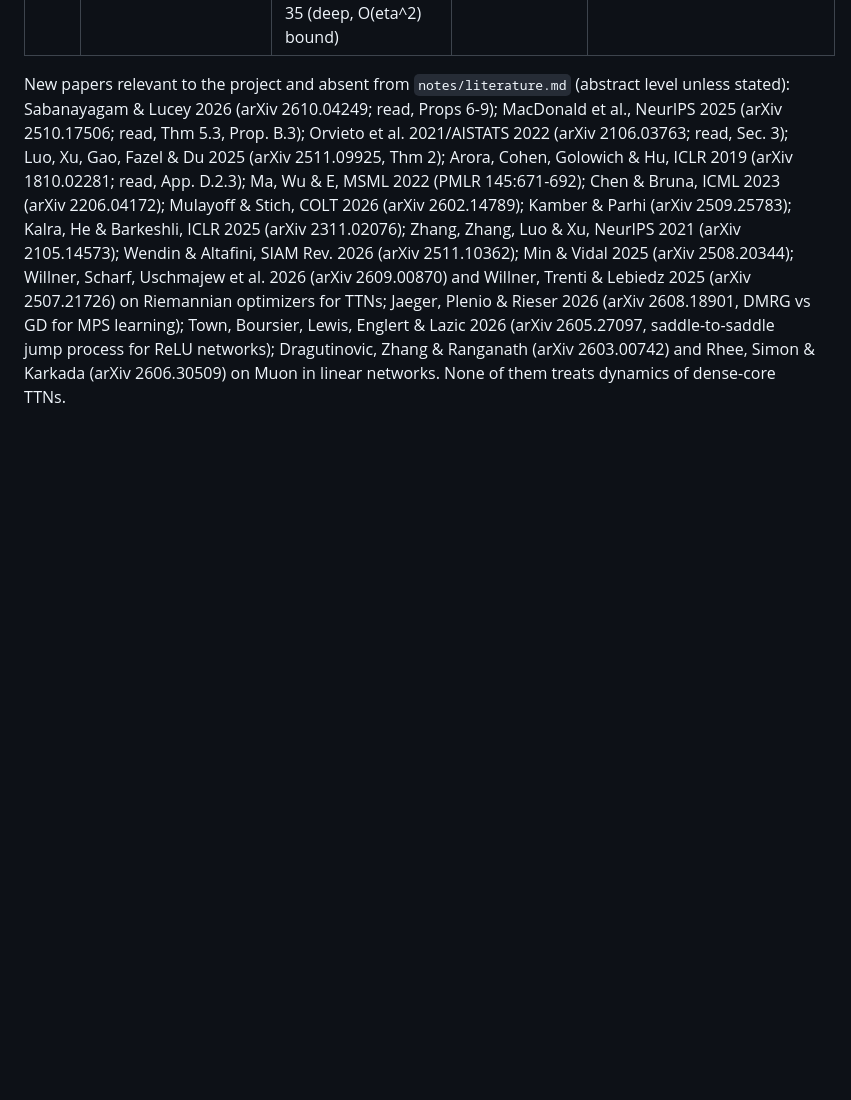
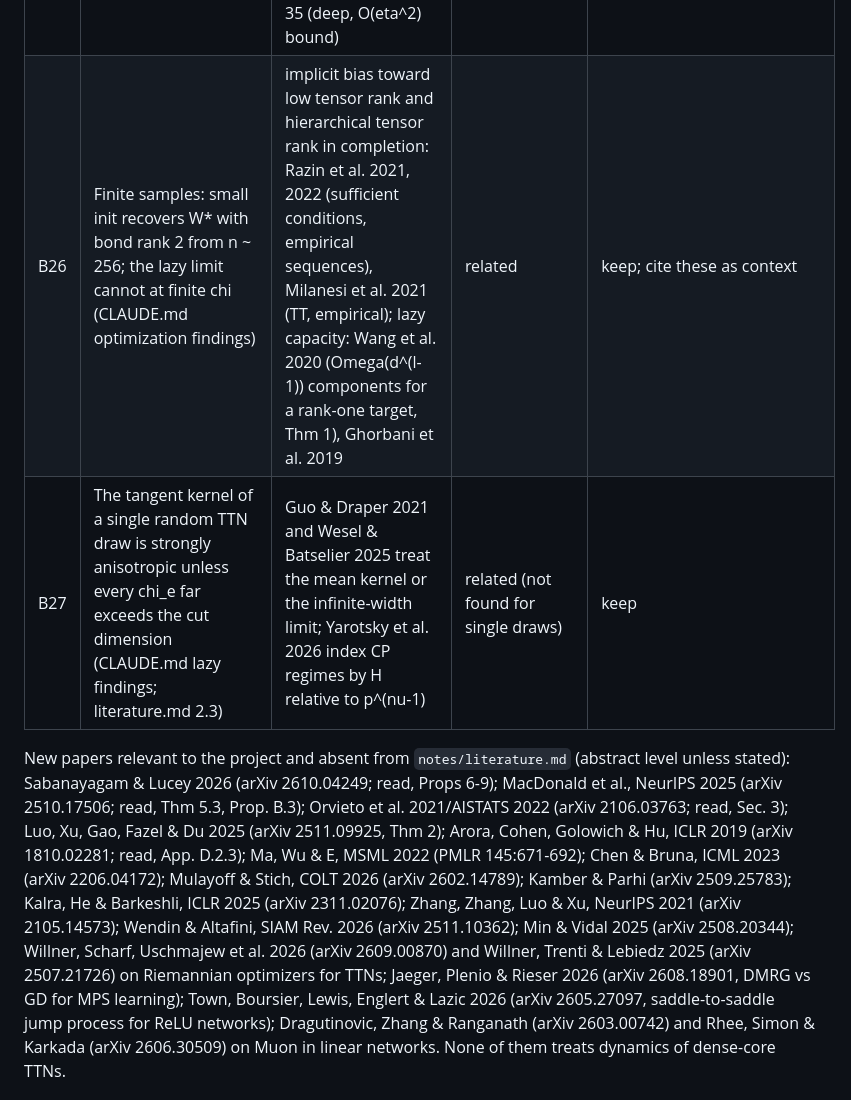
Before and after one commit to seamus-fallows/TTN-regimes, a Markdown page: notes/reviews/citation_check.md, the part around the change. GitHub-like rendering; blank space fills up the shorter version.

Commit message:
Citation audit: two more prior-work rows (finite samples, single-draw kernel)
Co-Authored-By: Claude Opus 5.5 <noreply@anthropic.com>

```diff
--- a/notes/reviews/citation_check.md
+++ b/notes/reviews/citation_check.md
@@ -239,6 +239,8 @@ Relations: **same** (the result is there), **special case** (theirs is a special
 | B23 | Imbalance: a small root makes training lazy only with full bonds; a large root leaves a degree-(K-1) model (A:1468-1474) | Kunin et al. NeurIPS 2024 Sec. 4 (laziness needs every layer's imbalance of the same sign; deep nets only in the rich limit); Domine et al. 2025; Azulay et al. 2021 | related | keep |
 | B24 | The two-copy model needs a gradient mask (rem:two-copy-mask) | antisymmetric initialization (Zhang, Xu, Luo & Ma, MSML 2020, arXiv 1905.07777); Chizat et al. Sec. 3.1 | related | keep |
 | B25 | Unused bond channels are invariant; zero-padded critical points stay critical; exact discrete identity Q+ - Q = eta^2 (g_v g_v^T - g_p g_p^T) (lem:A-unused, lem:A-gd-identity) | embedding principle: Zhang, Zhang, Luo & Xu, NeurIPS 2021 (arXiv 2105.14573), Simsek et al. 2021, Zhang, Saxe & Latham Thms 1, 3; identity: Du, Hu & Lee App. B.1 (two layers), Arora, Cohen, Golowich & Hu ICLR 2019 App. D.2.3 eq. 35 (deep, O(eta^2) bound) | generalization (embedding); special cases (identity) | a1 row 13 |
+| B26 | Finite samples: small init recovers W* with bond rank 2 from n ~ 256; the lazy limit cannot at finite chi (CLAUDE.md optimization findings) | implicit bias toward low tensor rank and hierarchical tensor rank in completion: Razin et al. 2021, 2022 (sufficient conditions, empirical sequences), Milanesi et al. 2021 (TT, empirical); lazy capacity: Wang et al. 2020 (Omega(d^(l-1)) components for a rank-one target, Thm 1), Ghorbani et al. 2019 | related | keep; cite these as context |
+| B27 | The tangent kernel of a single random TTN draw is strongly anisotropic unless every chi_e far exceeds the cut dimension (CLAUDE.md lazy findings; literature.md 2.3) | Guo & Draper 2021 and Wesel & Batselier 2025 treat the mean kernel or the infinite-width limit; Yarotsky et al. 2026 index CP regimes by H relative to p^(nu-1) | related (not found for single draws) | keep |
 
 New papers relevant to the project and absent from `notes/literature.md` (abstract level unless stated):
 Sabanayagam & Lucey 2026 (arXiv 2610.04249; read, Props 6-9); MacDonald et al., NeurIPS 2025 (arXiv 2510.17506;
```
